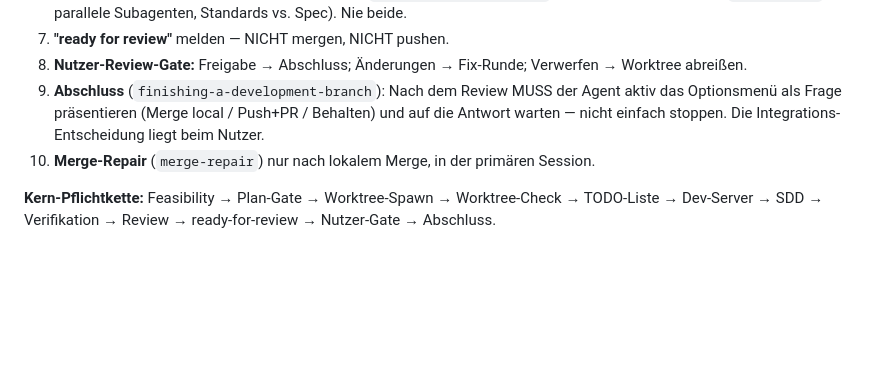
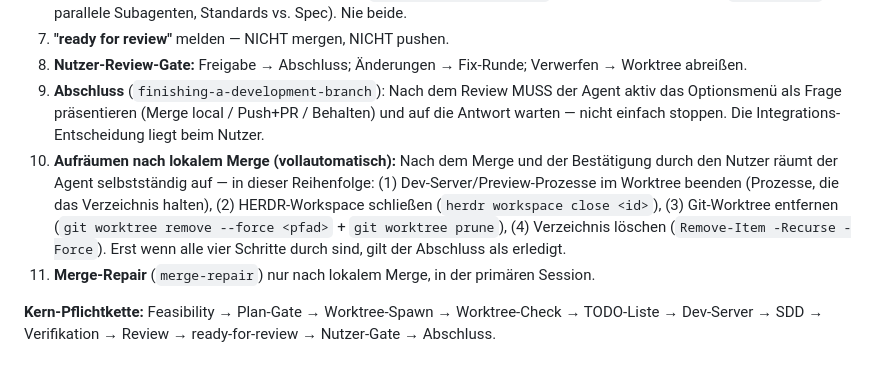
Before and after one commit to DP1997/ep_website, a Markdown page: AGENTS.md, the part around the change. Rendered like a GitHub page; blank space fills up the shorter version.

Commit message:
AGENTS.md: Automatisches Aufraeumen nach lokalem Merge verankert

```diff
--- a/AGENTS.md
+++ b/AGENTS.md
@@ -83,7 +83,8 @@
 7. **"ready for review"** melden — NICHT mergen, NICHT pushen.
 8. **Nutzer-Review-Gate:** Freigabe → Abschluss; Änderungen → Fix-Runde; Verwerfen → Worktree abreißen.
 9. **Abschluss** (`finishing-a-development-branch`): Nach dem Review MUSS der Agent aktiv das Optionsmenü als Frage präsentieren (Merge local / Push+PR / Behalten) und auf die Antwort warten — nicht einfach stoppen. Die Integrations-Entscheidung liegt beim Nutzer.
-10. **Merge-Repair** (`merge-repair`) nur nach lokalem Merge, in der primären Session.
+10. **Aufräumen nach lokalem Merge (vollautomatisch):** Nach dem Merge und der Bestätigung durch den Nutzer räumt der Agent selbstständig auf — in dieser Reihenfolge: (1) Dev-Server/Preview-Prozesse im Worktree beenden (Prozesse, die das Verzeichnis halten), (2) HERDR-Workspace schließen (`herdr workspace close <id>`), (3) Git-Worktree entfernen (`git worktree remove --force <pfad>` + `git worktree prune`), (4) Verzeichnis löschen (`Remove-Item -Recurse -Force`). Erst wenn alle vier Schritte durch sind, gilt der Abschluss als erledigt.
+11. **Merge-Repair** (`merge-repair`) nur nach lokalem Merge, in der primären Session.
 
 **Kern-Pflichtkette:** Feasibility → Plan-Gate → Worktree-Spawn → Worktree-Check → TODO-Liste → Dev-Server → SDD → Verifikation → Review → ready-for-review → Nutzer-Gate → Abschluss.
 
```
